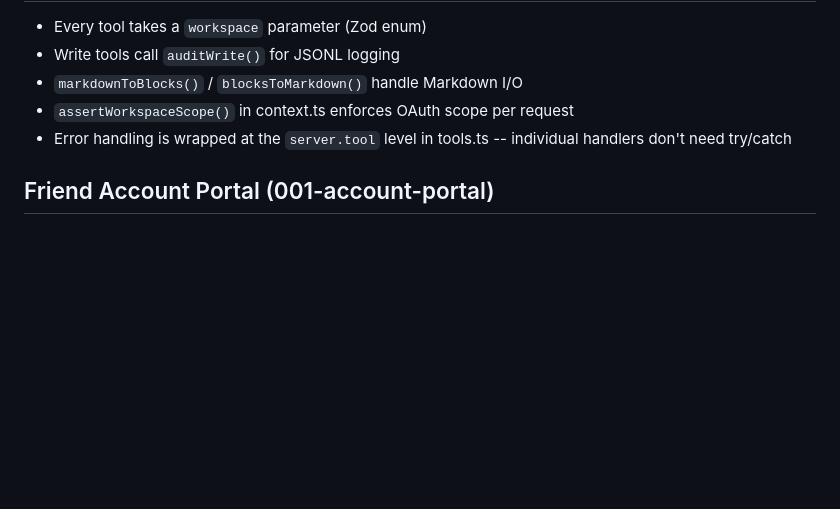
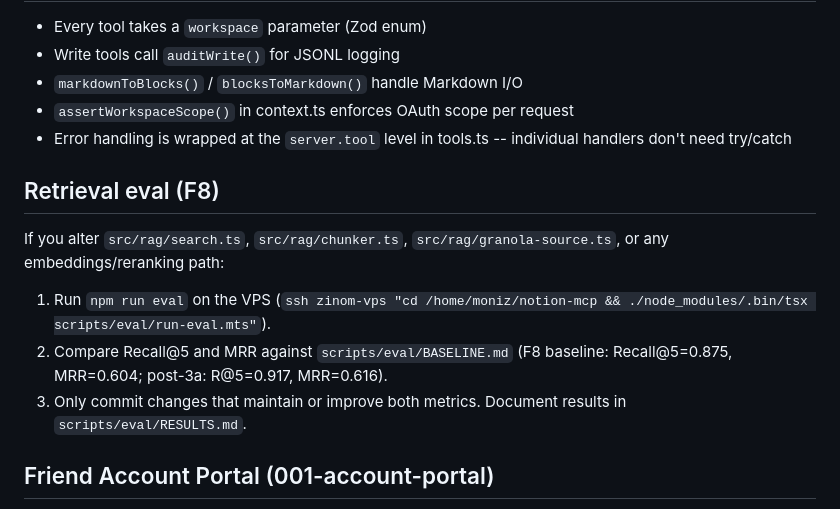
Before and after one commit to BrunooMoniz/notion-mcp, a Markdown page: CLAUDE.md, the part around the change. Rendered like a GitHub page; blank space fills up the shorter version.

```diff
--- a/CLAUDE.md
+++ b/CLAUDE.md
@@ -121,6 +121,13 @@ Two paths:
 - `assertWorkspaceScope()` in context.ts enforces OAuth scope per request
 - Error handling is wrapped at the `server.tool` level in tools.ts -- individual handlers don't need try/catch
 
+## Retrieval eval (F8)
+
+If you alter `src/rag/search.ts`, `src/rag/chunker.ts`, `src/rag/granola-source.ts`, or any embeddings/reranking path:
+1. Run `npm run eval` on the VPS (`ssh zinom-vps "cd /home/moniz/notion-mcp && ./node_modules/.bin/tsx scripts/eval/run-eval.mts"`).
+2. Compare Recall@5 and MRR against `scripts/eval/BASELINE.md` (F8 baseline: Recall@5=0.875, MRR=0.604; post-3a: R@5=0.917, MRR=0.616).
+3. Only commit changes that maintain or improve both metrics. Document results in `scripts/eval/RESULTS.md`.
+
 ## Friend Account Portal (001-account-portal)
 
 Self-service portal so a non-technical friend onboards their own second brain
```
Also changed, not shown: scripts/eval/RESULTS.md (added, +70 -0 lines).
